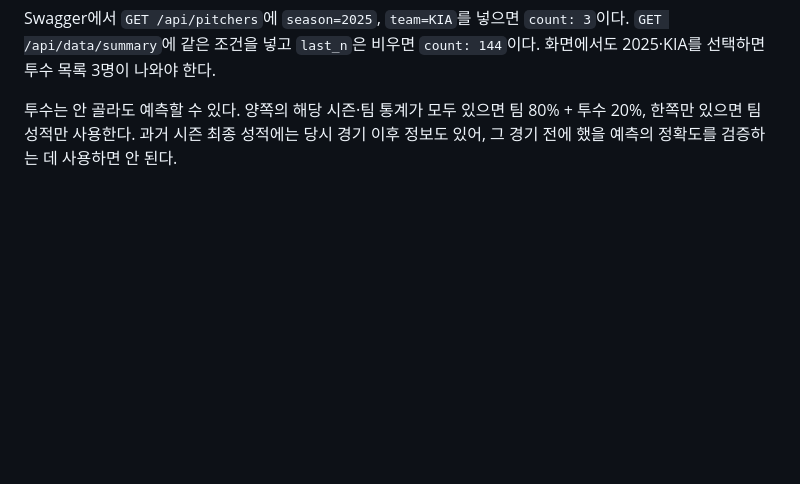
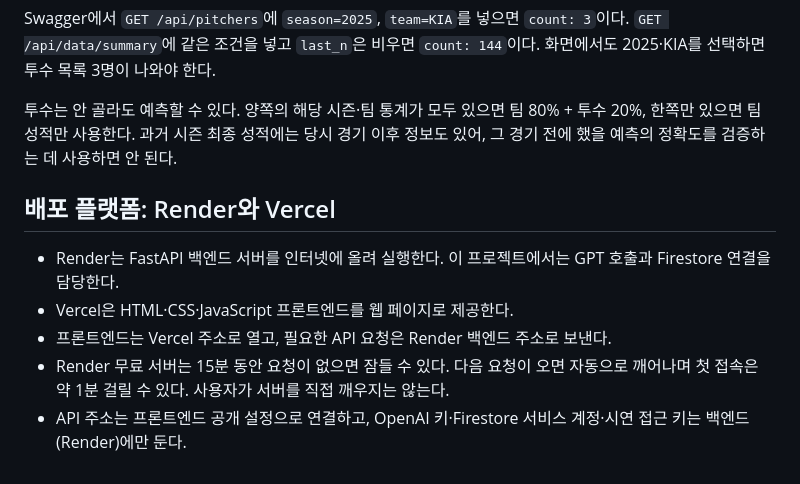
Before and after one commit to Chaewon81/M1-2_kbo-data-ai-assistant, a Markdown page: AI_Study.md, the part around the change. Rendered like a GitHub page; blank space fills up the shorter version.

Commit message:
Add Render and Vercel notes to study guide

```diff
--- a/AI_Study.md
+++ b/AI_Study.md
@@ -468,3 +468,11 @@ OPENAI_MOCK_MODE=false
 Swagger에서 `GET /api/pitchers`에 `season=2025`, `team=KIA`를 넣으면 `count: 3`이다. `GET /api/data/summary`에 같은 조건을 넣고 `last_n`은 비우면 `count: 144`이다. 화면에서도 2025·KIA를 선택하면 투수 목록 3명이 나와야 한다.
 
 투수는 안 골라도 예측할 수 있다. 양쪽의 해당 시즌·팀 통계가 모두 있으면 팀 80% + 투수 20%, 한쪽만 있으면 팀 성적만 사용한다. 과거 시즌 최종 성적에는 당시 경기 이후 정보도 있어, 그 경기 전에 했을 예측의 정확도를 검증하는 데 사용하면 안 된다.
+
+## 배포 플랫폼: Render와 Vercel
+
+- Render는 FastAPI 백엔드 서버를 인터넷에 올려 실행한다. 이 프로젝트에서는 GPT 호출과 Firestore 연결을 담당한다.
+- Vercel은 HTML·CSS·JavaScript 프론트엔드를 웹 페이지로 제공한다.
+- 프론트엔드는 Vercel 주소로 열고, 필요한 API 요청은 Render 백엔드 주소로 보낸다.
+- Render 무료 서버는 15분 동안 요청이 없으면 잠들 수 있다. 다음 요청이 오면 자동으로 깨어나며 첫 접속은 약 1분 걸릴 수 있다. 사용자가 서버를 직접 깨우지는 않는다.
+- API 주소는 프론트엔드 공개 설정으로 연결하고, OpenAI 키·Firestore 서비스 계정·시연 접근 키는 백엔드(Render)에만 둔다.
```
